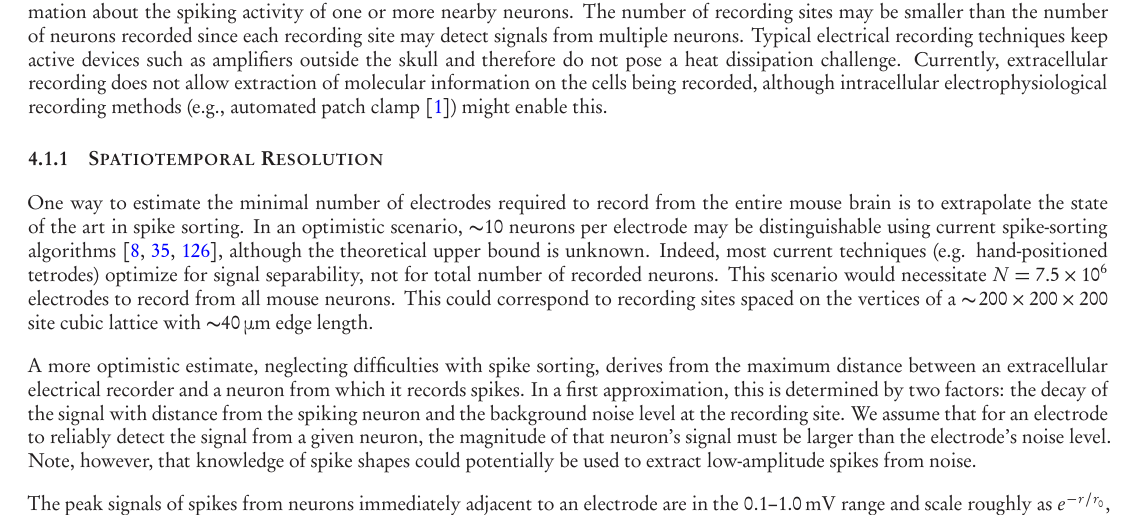
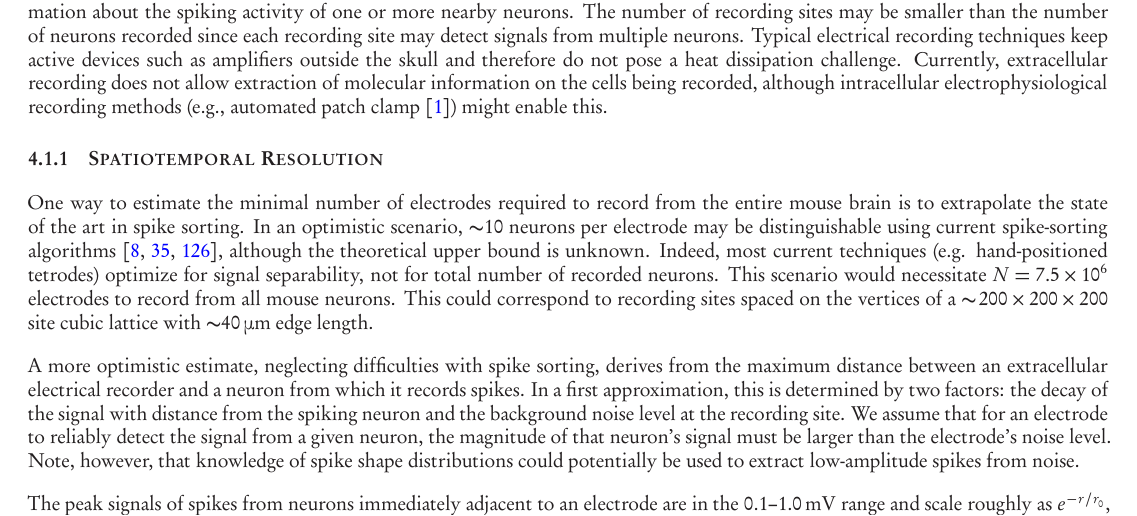
Before and after one commit to nemaload/PoBAM, a LaTeX paper (pobam.tex): part of page 5 of 32, cut so that both start at the same text. The pictures show the PDF file pobam.pdf that the author committed with the source.

```diff
--- a/pobam.tex
+++ b/pobam.tex
@@ -304,7 +304,7 @@
 
 A more optimistic estimate, neglecting difficulties with spike sorting, derives from the maximum distance between an extracellular electrical recorder and a neuron from which it records spikes.
 In a first approximation, this is determined by two factors: the decay of the signal with distance from the spiking neuron and the background noise level at the recording site.
-We assume that for an electrode to reliably detect the signal from a given neuron, the magnitude of that neuron's signal must be larger than the electrode's noise level. Note, however, that knowledge of spike shapes could potentially be used to extract low-amplitude spikes from noise.
+We assume that for an electrode to reliably detect the signal from a given neuron, the magnitude of that neuron's signal must be larger than the electrode's noise level. Note, however, that knowledge of spike shape distributions could potentially be used to extract low-amplitude spikes from noise.
 
 The peak signals of spikes from neurons immediately adjacent to an electrode are in the \SIrange{0.1}{1.0}{\milli\volt} range and scale roughly as $e^{-r/r_0}$, where $r$ is the distance from the cell surface and the $1/e$ falloff distance $r_0$ has been experimentally measured at \SI{\ca 28}{\micro\meter} in both salamander retina~\cite{segev04} and cat cortex~\cite{gray95}, and computed at \SI{\ca 18}{\micro\meter} in a biophysically realistic simulation~\cite{gold07}.
 However, this decay is strongly influenced by the detailed geometry of neuronal currents and the properties of the extracellular space, making analytical calculation of the decay rate difficult (at large distances, a much slower $1/r^2$ dipole falloff is expected).
```
Also changed, not shown: pobam.pdf.
